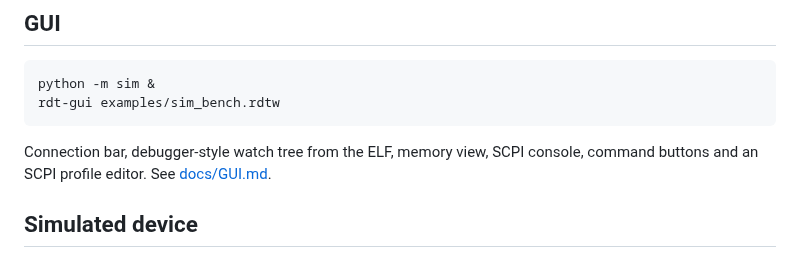
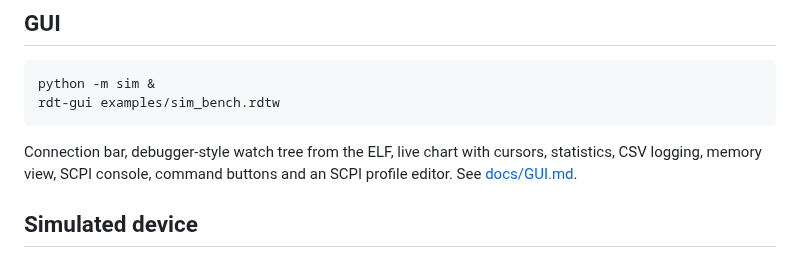
Before and after one commit to rani-feldman/RDT, a Markdown page: README.md, the part around the change. Rendered like a GitHub page.

````diff
--- a/README.md
+++ b/README.md
@@ -25,7 +25,7 @@ python -m sim &
 rdt-gui examples/sim_bench.rdtw
 ```
 
-Connection bar, debugger-style watch tree from the ELF, memory view, SCPI console, command buttons and an SCPI profile editor. See [docs/GUI.md](docs/GUI.md).
+Connection bar, debugger-style watch tree from the ELF, live chart with cursors, statistics, CSV logging, memory view, SCPI console, command buttons and an SCPI profile editor. See [docs/GUI.md](docs/GUI.md).
 
 ## Simulated device
 
````
Also changed, not shown: docs/CLI.md (+29 -3 lines), docs/GUI.md (+39 -1 lines), docs/images/gui-chart.png (added), 13 other files.
